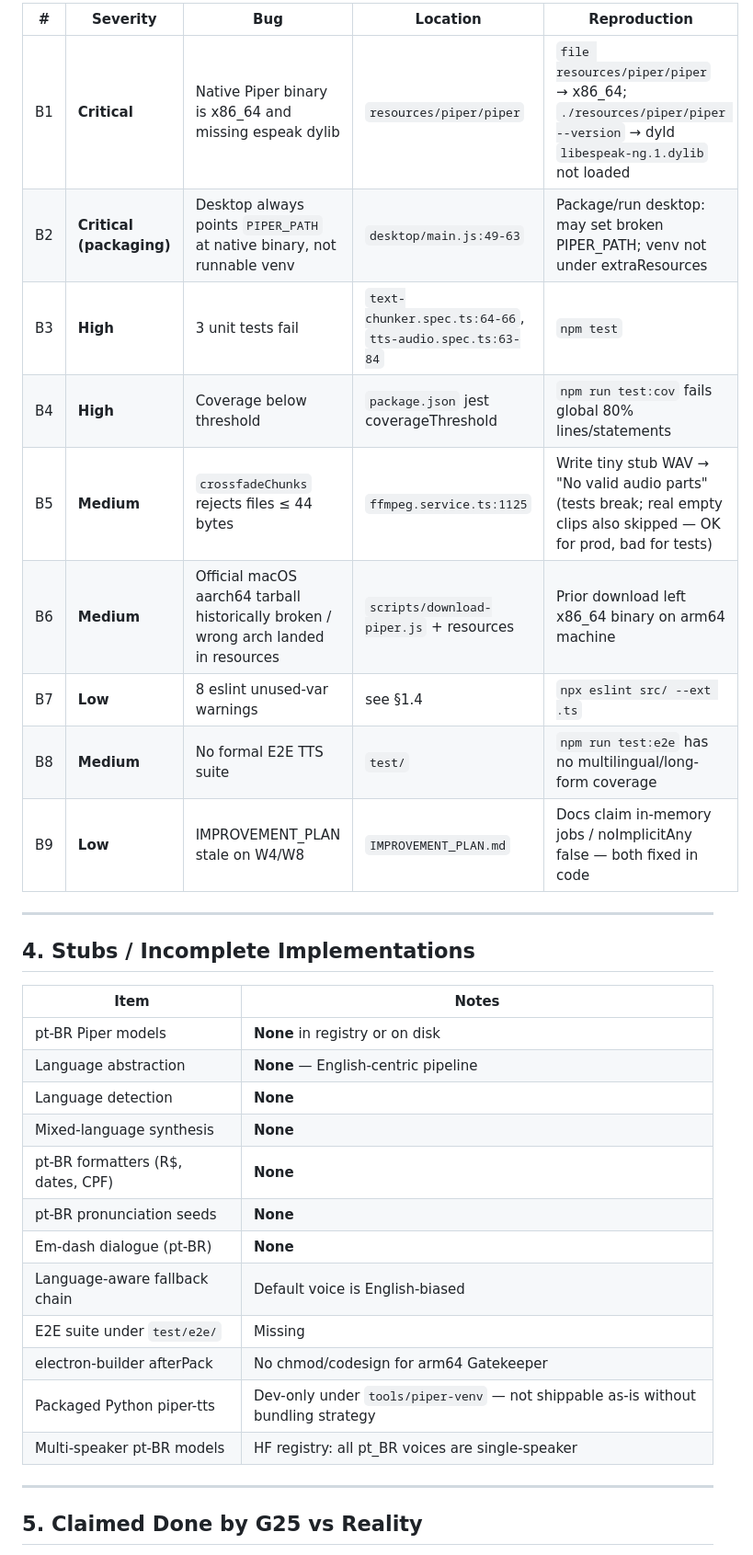
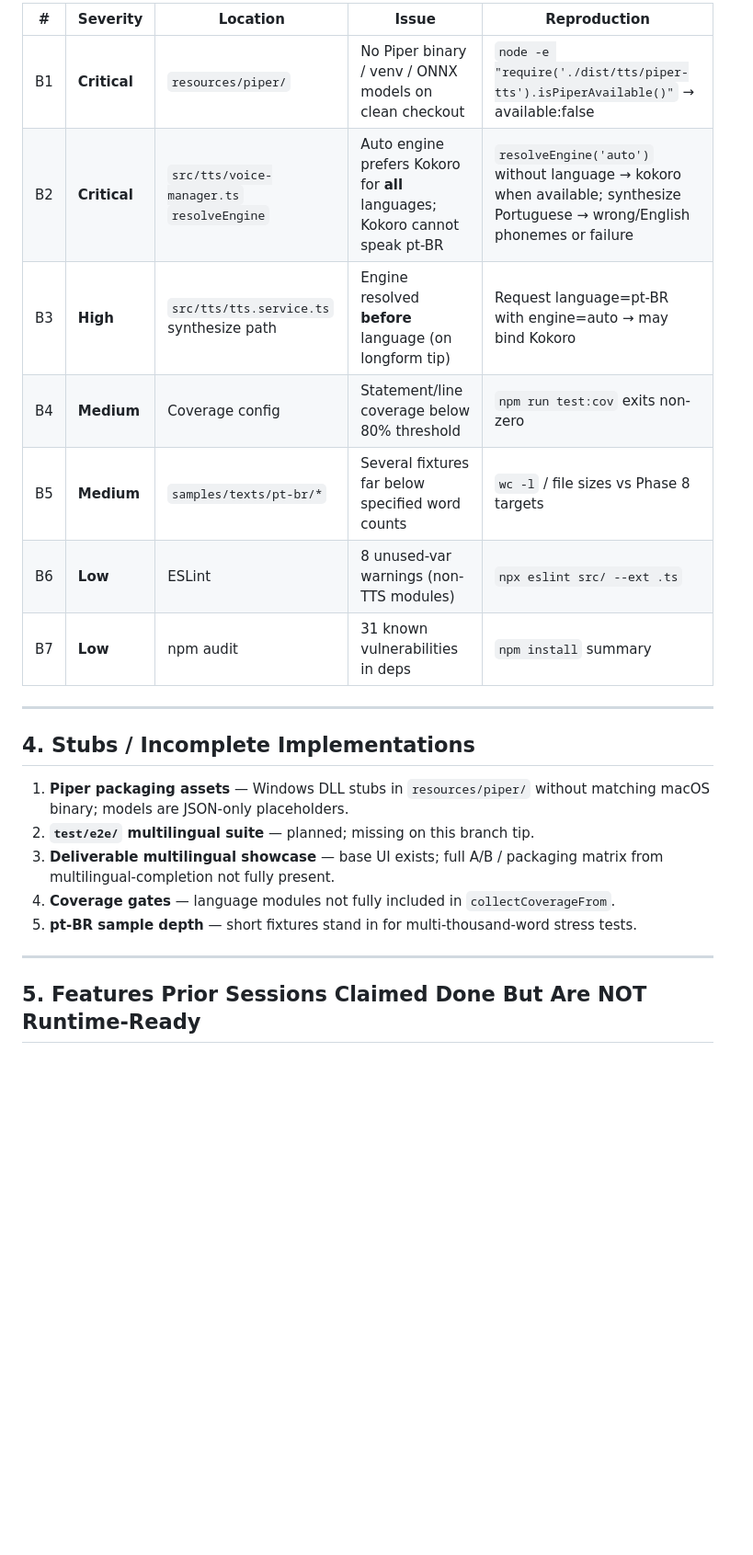
Before and after one commit to Yuri-Lima/resonara, a Markdown page: G25_AUDIT_REPORT.md, the part around one of its changes. Shown at 92% size. GitHub-like rendering; blank space fills up the shorter version.

```diff
--- a/G25_AUDIT_REPORT.md
+++ b/G25_AUDIT_REPORT.md
@@ -113,36 +116,25 @@ Status legend: ✅ WORKING · ⚠️ PARTIAL · ❌ MISSING · 🔴 BROKEN
 
-| # | Severity | Bug | Location | Reproduction |
-|---|----------|-----|----------|--------------|
-| B1 | **Critical** | Native Piper binary is x86_64 and missing espeak dylib | `resources/piper/piper` | `file resources/piper/piper` → x86_64; `./resources/piper/piper --version` → dyld `libespeak-ng.1.dylib` not loaded |
-| B2 | **Critical (packaging)** | Desktop always points `PIPER_PATH` at native binary, not runnable venv | `desktop/main.js:49-63` | Package/run desktop: may set broken PIPER_PATH; venv not under extraResources |
-| B3 | **High** | 3 unit tests fail | `text-chunker.spec.ts:64-66`, `tts-audio.spec.ts:63-84` | `npm test` |
-| B4 | **High** | Coverage below threshold | `package.json` jest coverageThreshold | `npm run test:cov` fails global 80% lines/statements |
-| B5 | **Medium** | `crossfadeChunks` rejects files ≤ 44 bytes | `ffmpeg.service.ts:1125` | Write tiny stub WAV → "No valid audio parts" (tests break; real empty clips also skipped — OK for prod, bad for tests) |
-| B6 | **Medium** | Official macOS aarch64 tarball historically broken / wrong arch landed in resources | `scripts/download-piper.js` + resources | Prior download left x86_64 binary on arm64 machine |
-| B7 | **Low** | 8 eslint unused-var warnings | see §1.4 | `npx eslint src/ --ext .ts` |
-| B8 | **Medium** | No formal E2E TTS suite | `test/` | `npm run test:e2e` has no multilingual/long-form coverage |
-| B9 | **Low** | IMPROVEMENT_PLAN stale on W4/W8 | `IMPROVEMENT_PLAN.md` | Docs claim in-memory jobs / noImplicitAny false — both fixed in code |
+| # | Severity | Location | Issue | Reproduction |
+|---|----------|----------|-------|--------------|
+| B1 | **Critical** | `resources/piper/` | No Piper binary / venv / ONNX models on clean checkout | `node -e "require('./dist/tts/piper-tts').isPiperAvailable()"` → available:false |
+| B2 | **Critical** | `src/tts/voice-manager.ts` `resolveEngine` | Auto engine prefers Kokoro for **all** languages; Kokoro cannot speak pt-BR | `resolveEngine('auto')` without language → kokoro when available; synthesize Portuguese → wrong/English phonemes or failure |
+| B3 | **High** | `src/tts/tts.service.ts` synthesize path | Engine resolved **before** language (on longform tip) | Request language=pt-BR with engine=auto → may bind Kokoro |
+| B4 | **Medium** | Coverage config | Statement/line coverage below 80% threshold | `npm run test:cov` exits non-zero |
+| B5 | **Medium** | `samples/texts/pt-br/*` | Several fixtures far below specified word counts | `wc -l` / file sizes vs Phase 8 targets |
+| B6 | **Low** | ESLint | 8 unused-var warnings (non-TTS modules) | `npx eslint src/ --ext .ts` |
+| B7 | **Low** | npm audit | 31 known vulnerabilities in deps | `npm install` summary |
 
 ---
 
 ## 4. Stubs / Incomplete Implementations
 
-| Item | Notes |
-|------|-------|
-| pt-BR Piper models | **None** in registry or on disk |
-| Language abstraction | **None** — English-centric pipeline |
-| Language detection | **None** |
-| Mixed-language synthesis | **None** |
-| pt-BR formatters (R$, dates, CPF) | **None** |
-| pt-BR pronunciation seeds | **None** |
-| Em-dash dialogue (pt-BR) | **None** |
-| Language-aware fallback chain | Default voice is English-biased |
-| E2E suite under `test/e2e/` | Missing |
-| electron-builder afterPack | No chmod/codesign for arm64 Gatekeeper |
-| Packaged Python piper-tts | Dev-only under `tools/piper-venv` — not shippable as-is without bundling strategy |
-| Multi-speaker pt-BR models | HF registry: all pt_BR voices are single-speaker |
+1. **Piper packaging assets** — Windows DLL stubs in `resources/piper/` without matching macOS binary; models are JSON-only placeholders.
+2. **`test/e2e/` multilingual suite** — planned; missing on this branch tip.
+3. **Deliverable multilingual showcase** — base UI exists; full A/B / packaging matrix from multilingual-completion not fully present.
+4. **Coverage gates** — language modules not fully included in `collectCoverageFrom`.
+5. **pt-BR sample depth** — short fixtures stand in for multi-thousand-word stress tests.
 
 ---
 
-## 5. Claimed Done by G25 vs Reality
+## 5. Features Prior Sessions Claimed Done But Are NOT Runtime-Ready
 
```
Also changed, not shown: other parts of G25_AUDIT_REPORT.md (+100 -123 lines).
